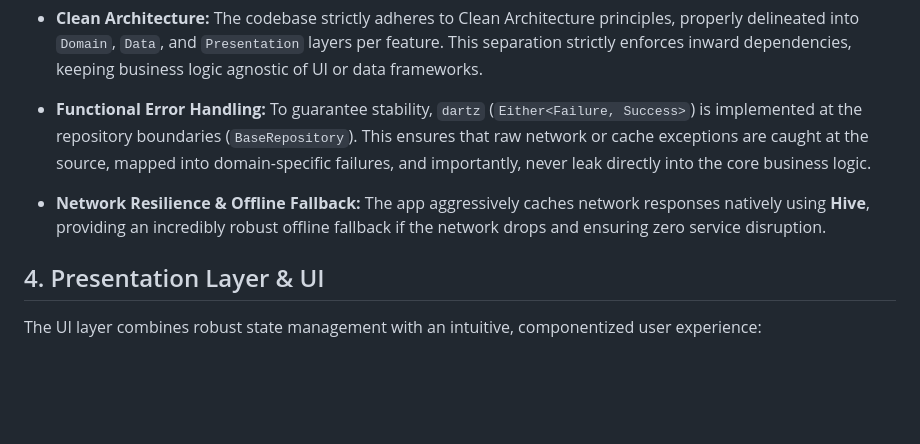
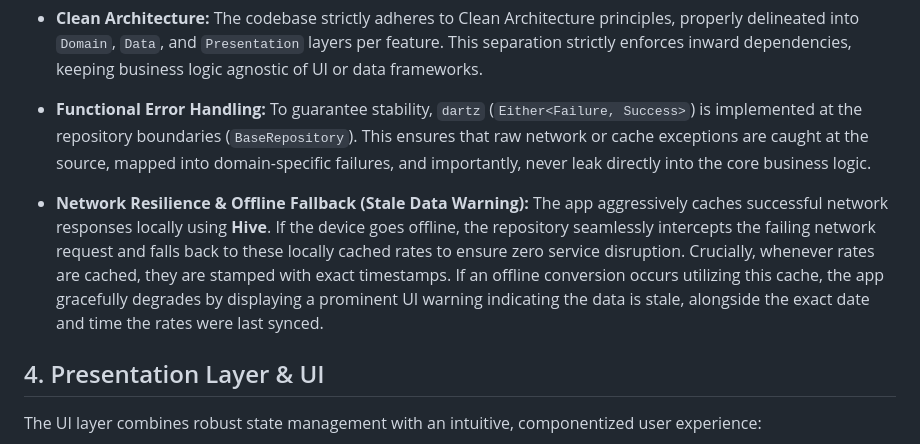
Before and after one commit to eslamKhalaf990/Currency-Converter, a Markdown page: README.md, the part around the change. GitHub-like rendering; blank space fills up the shorter version.

Commit message:
docs: expand network resilience documentation outlining offline fallback timestamp behavior

```diff
--- a/README.md
+++ b/README.md
@@ -47,8 +47,8 @@ In designing and building this application, several engineering decisions were m
 - **Functional Error Handling:**
   To guarantee stability, `dartz` (`Either<Failure, Success>`) is implemented at the repository boundaries (`BaseRepository`). This ensures that raw network or cache exceptions are caught at the source, mapped into domain-specific failures, and importantly, never leak directly into the core business logic.
 
-- **Network Resilience & Offline Fallback:**
-  The app aggressively caches network responses natively using **Hive**, providing an incredibly robust offline fallback if the network drops and ensuring zero service disruption.
+- **Network Resilience & Offline Fallback (Stale Data Warning):**
+  The app aggressively caches successful network responses locally using **Hive**. If the device goes offline, the repository seamlessly intercepts the failing network request and falls back to these locally cached rates to ensure zero service disruption. Crucially, whenever rates are cached, they are stamped with exact timestamps. If an offline conversion occurs utilizing this cache, the app gracefully degrades by displaying a prominent UI warning indicating the data is stale, alongside the exact date and time the rates were last synced.
 
 ## 4. Presentation Layer & UI
 
```
